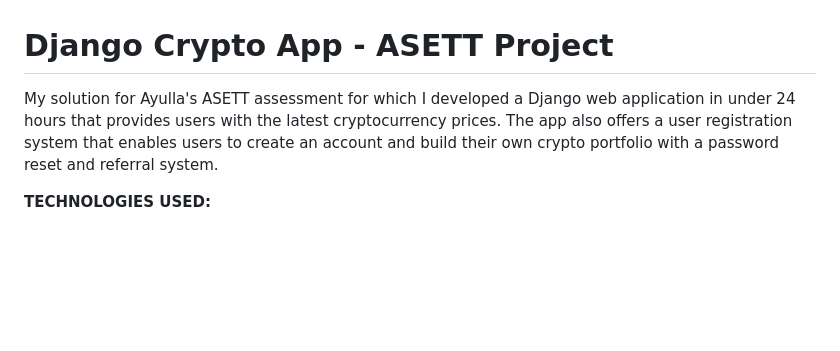
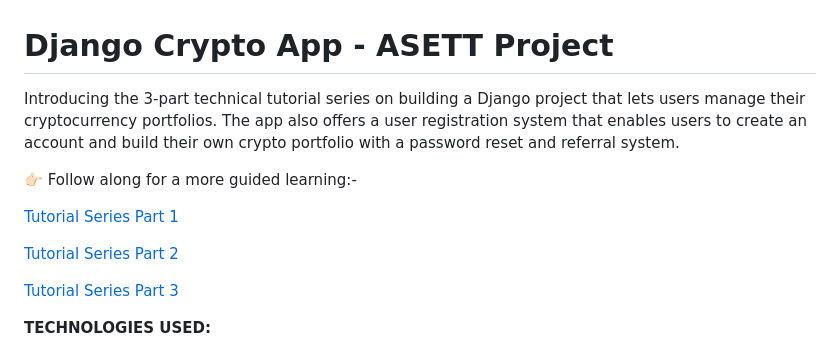
Before and after one commit to HighnessAtharva/django-crypto-app, a Markdown page: README.md, the part around the change. Drawn GitHub-style; blank space fills up the shorter version.

```diff
--- a/README.md
+++ b/README.md
@@ -1,6 +1,18 @@
 # Django Crypto App - ASETT Project
 
-My solution for Ayulla's ASETT assessment for which I developed a Django web application in under 24 hours that provides users with the latest cryptocurrency prices. The app also offers a user registration system that enables users to create an account and build their own crypto portfolio with a password reset and referral system.
+Introducing the 3-part technical tutorial series on building a Django project that lets users manage their cryptocurrency portfolios. The app also offers a user registration system that enables users to create an account and build their own crypto portfolio with a password reset and referral system.
+
+👉🏻 Follow along for a more guided learning:-
+
+
+[Tutorial Series Part 1](https://atharvashah.netlify.app/blog/django-crypto-app/part1/)
+
+
+[Tutorial Series Part 2](https://atharvashah.netlify.app/blog/django-crypto-app/part2/)
+
+
+[Tutorial Series Part 3](https://atharvashah.netlify.app/blog/django-crypto-app/part3/)
+
 
 **TECHNOLOGIES USED:**
 
```
